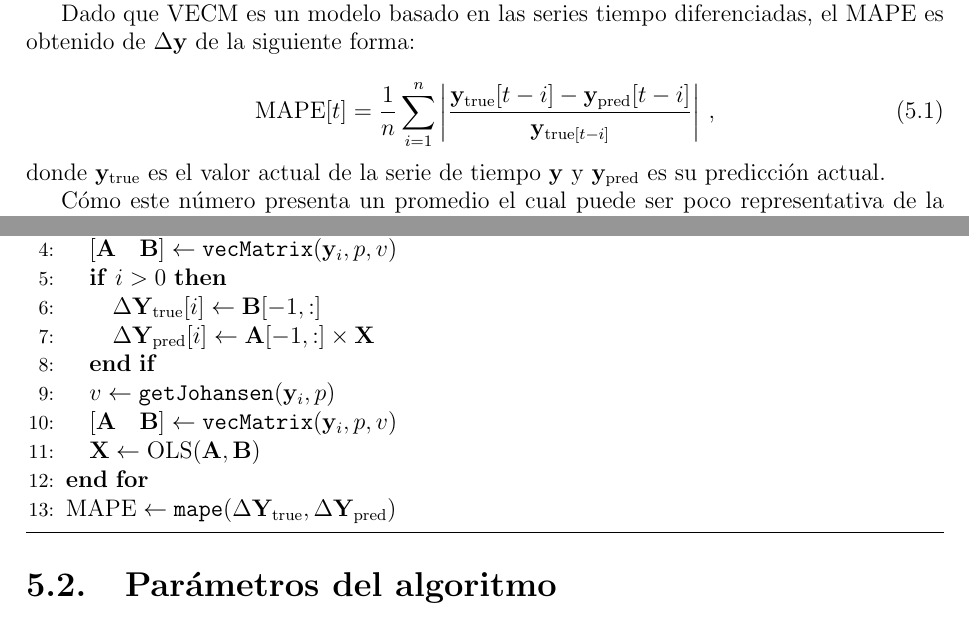
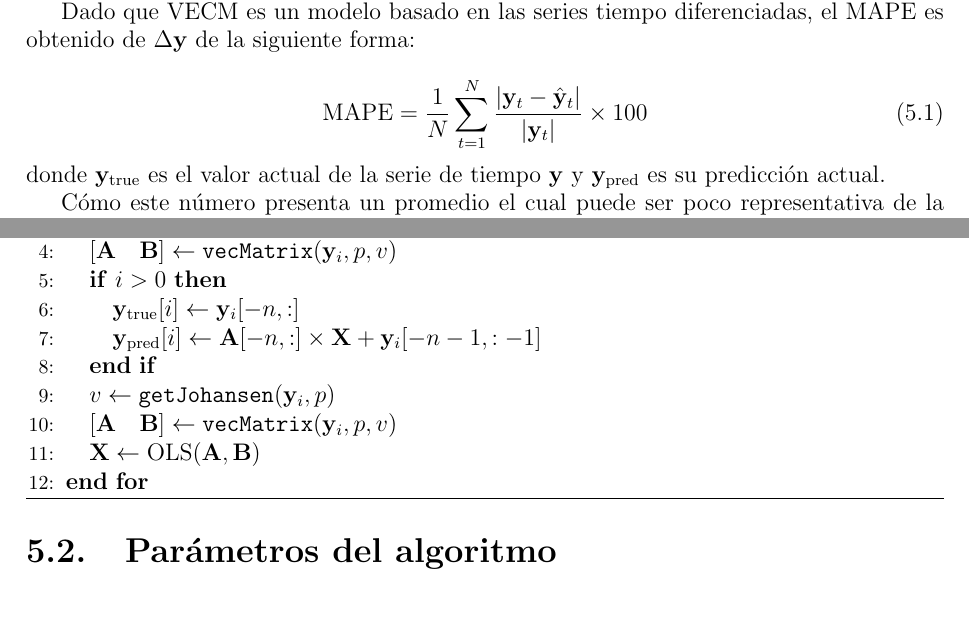
Before and after one commit to jantogni/memoria, a LaTeX book (escrito_memoria/memoria_pregrado.tex, which reads escrito_memoria/include/implementaciones.tex): two parts of pages 32 and 35 of 52, joined at a grey line, cut so that both start at the same text. Compiled offline with pdfLaTeX.

Commit message:
Mapes, future work

```diff
--- a/escrito_memoria/include/implementaciones.tex
+++ b/escrito_memoria/include/implementaciones.tex
@@ -17,12 +17,18 @@ Absolute Percentage Error} (MAPE) de los últimos n-ajustes del modelo.
 Dado que VECM es un modelo basado en las series tiempo diferenciadas, el MAPE
 es obtenido de $\Delta \mathbf{y}$ de la siguiente forma:
 
+%\begin{equation}\label{eq:MAPE}
+%\text{MAPE}[t] = \frac{1}{n} \sum_{i=1}^{n} \left|
+%\frac{\mathbf{y}_{\text{true}}[t-i]-
+%\mathbf{y}_{\text{pred}}[t-i]}{\mathbf{y}_{\text{true}[t-i]}}
+%\right| \, ,
+%\end{equation}
 \begin{equation}\label{eq:MAPE}
-\text{MAPE}[t] = \frac{1}{n} \sum_{i=1}^{n} \left|
-\frac{\mathbf{y}_{\text{true}}[t-i]-
-\mathbf{y}_{\text{pred}}[t-i]}{\mathbf{y}_{\text{true}[t-i]}}
-\right| \, ,
+\text{MAPE} = \frac{1}{N} \sum_{t=1}^{N}
+\frac{\left|\mathbf{y}_t-\hat{\mathbf{y}}_t\right|}{\left|\mathbf{y}_t\right|}
+ \times 100
 \end{equation}
+
 
 \noindent donde $\mathbf{y}_{\text{true}}$ es el valor actual de la
 serie de tiempo $\mathbf{y}$ y $\mathbf{y}_{\text{pred}}$
@@ -174,16 +178,17 @@ $\{\Delta \mathbf{y}_{\text{pred}}[L+1],\dots,\Delta \mathbf{y}_{\text{pred}}[N]
     \STATE{$[\mathbf{A} \quad \mathbf{B}] \gets
     \texttt{vecMatrix}(\mathbf{y}_i,p,v)$}
     \IF {$i > 0$}
-        \STATE $\Delta \mathbf{Y}_{\text{true}}[i] \gets \mathbf{B}[-1,:]$
-        \STATE $\Delta \mathbf{Y}_{\text{pred}}[i] \gets \mathbf{A}[-1,:] \times \mathbf{X}$
+        %\STATE $\Delta \mathbf{Y}_{\text{true}}[i] \gets \mathbf{B}[-1,:]$
+        %\STATE $\Delta \mathbf{Y}_{\text{pred}}[i] \gets \mathbf{A}[-1,:] \times \mathbf{X}$
+        \STATE $\mathbf{y}_{\text{true}}[i] \gets \mathbf{y}_i[-n,:]$
+        \STATE $\mathbf{y}_{\text{pred}}[i] \gets \mathbf{A}[-n,:] \times \mathbf{X} + \mathbf{y}_i[-n-1,:-1]$
     \ENDIF
     \STATE{$v \gets \texttt{getJohansen}(\mathbf{y}_i,p)$}
     \STATE{$[\mathbf{A} \quad \mathbf{B}] \gets
     \texttt{vecMatrix}(\mathbf{y}_i,p,v)$}
     \STATE $\mathbf{X} \gets \text{OLS} (\mathbf{A},\mathbf{B})$
 \ENDFOR
-    \STATE $\text{MAPE} \gets \texttt{mape}(\Delta \mathbf{Y}_{\text{true}}, \Delta
-    \mathbf{Y}_{\text{pred}})$
+    %\STATE $\text{MAPE} \gets \texttt{mape}(\mathbf{Y}_{\text{true}},\mathbf{Y}_{\text{pred}})$
 \end{algorithmic}
 \caption{SLVECM: Sliding window VECM}
 \label{alg:SLVECM}
```
Also changed, not shown: escrito_memoria/include/conclusiones.tex (+5 -1 lines), escrito_memoria/include/experimentos.tex (+2 -1 lines), escrito_memoria/images/mapes.eps (added), escrito_memoria/include/implementaciones.tex (10 more changed lines), 1 other file.
